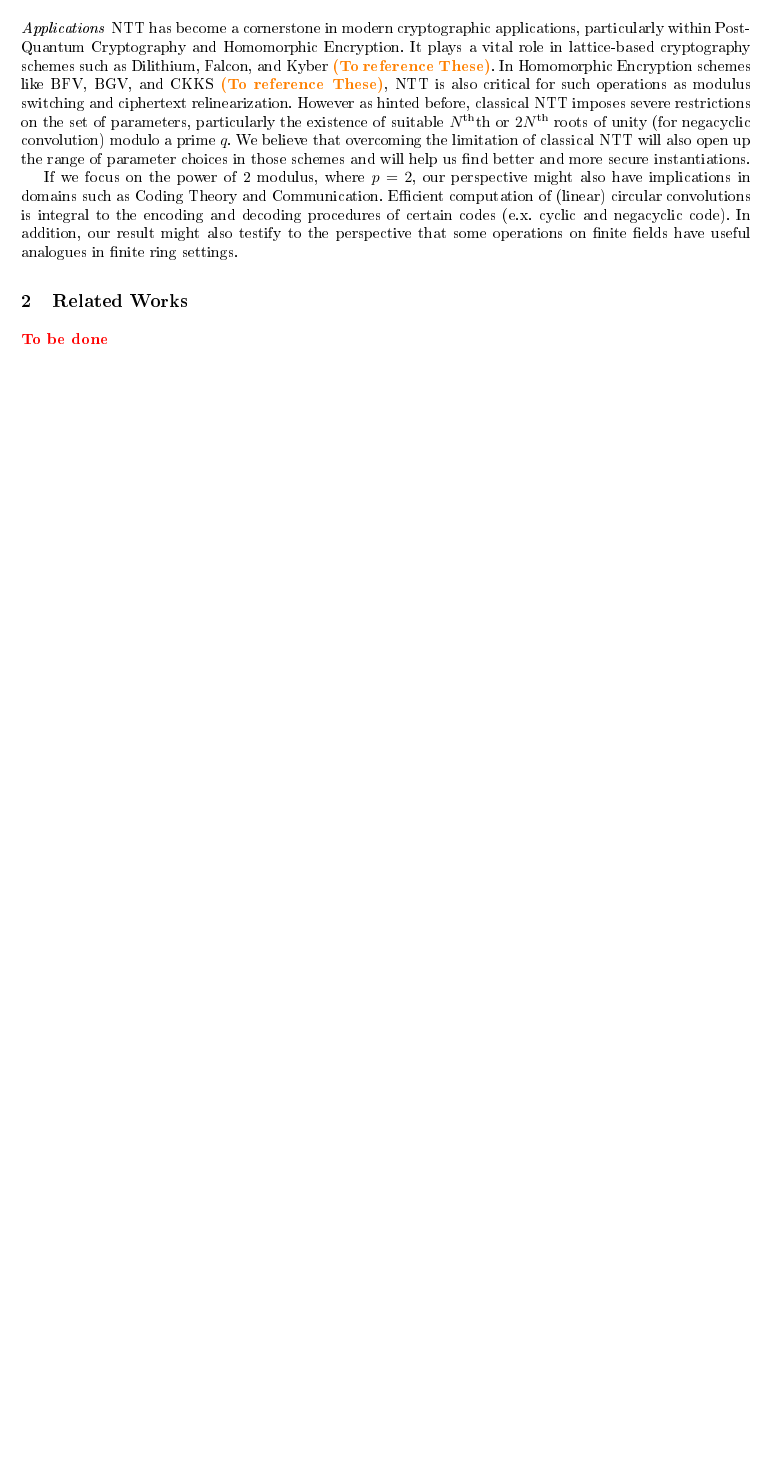
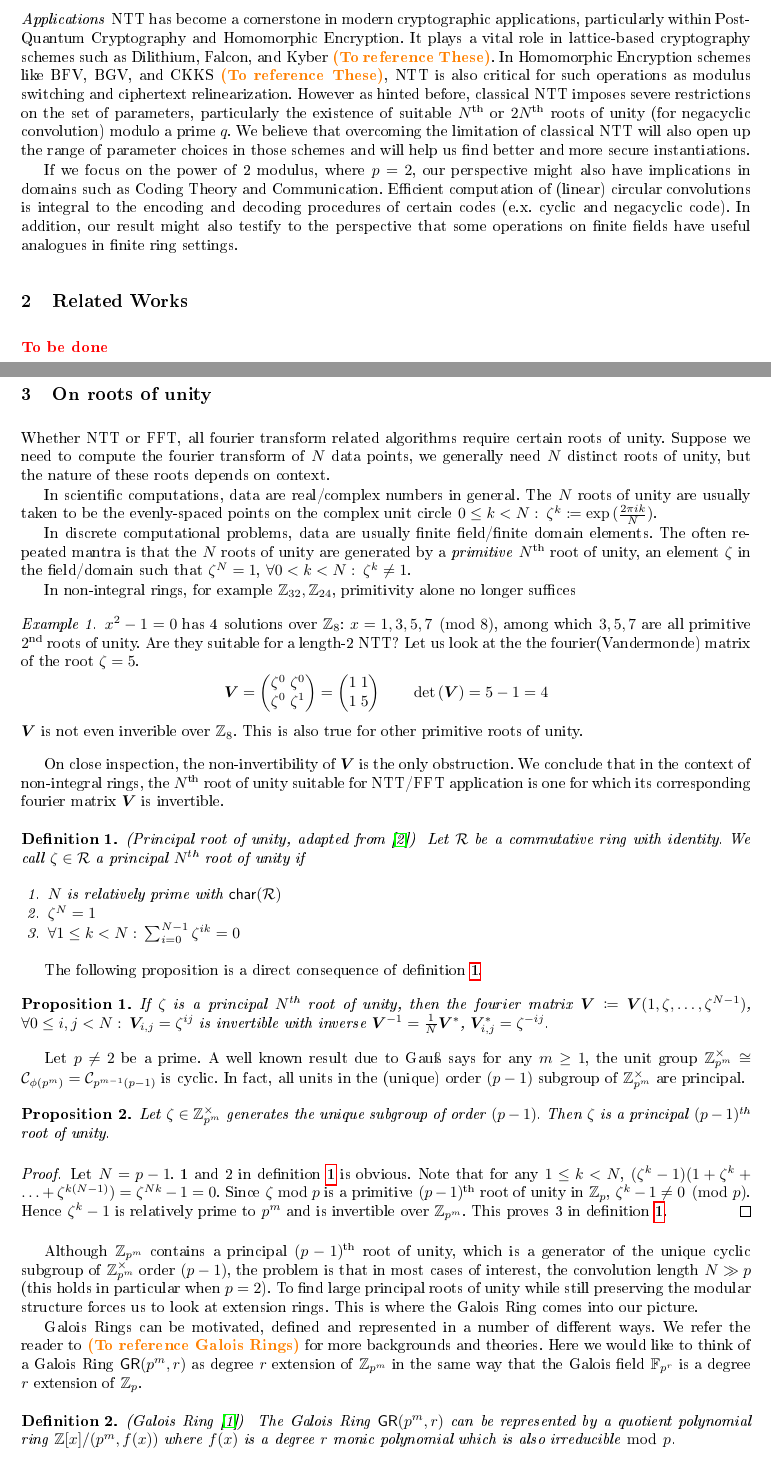
Before and after one commit to Ctrler-gate/PrimePower-NTT, a LaTeX paper (main.tex, which reads introduction.tex, macro.tex, section_roots.tex): part of page 2 of 2 before the commit and two parts of pages 2 and 3 of 5 after it, the two joined at a grey line, cut so that both start at the same text, the shorter picture padded with empty space. The pictures show the PDF file main.pdf that the author committed with the source.

Commit message:
Partically complete section_roots

```diff
--- a/introduction.tex
+++ b/introduction.tex
@@ -43,18 +43,18 @@ In contrast, we propose NTT-like strategies that closely follows the modular ari
 
 We need a number of less well-known techniques to make the strategy work in our setting. We do not claim novelty over these techniques per se, but only over their combination in order to solve the general circular convolution problem. In more detail:
 \begin{itemize}
-    \item Section~\ToRef{Section 1} finds and calculates a class of roots of unity compatible with both NTT application and arithmetic of the ring \(\Z_{p^m}\). The main idea is to find these roots in the Galois ring extension \(\GalRing{p^m}{r}\). For each \(r \gid 1\), there is a suitable root of unity of order \(p^r - 1\). We will see why such a root is appropriate and provide efficient algorithms to calculate the root.
+    \item Section~\ToRef{Section 1} finds and calculates a class of roots of unity compatible with both NTT application and arithmetic of the ring \(\Z_{p^m}\). The main idea is to find these roots in the Galois ring extension \(\GalRing{p^m}{r}\). For each \(r \ge 1\), there is a suitable root of unity of order \(p^r - 1\). We will see why such a root is appropriate and provide efficient algorithms to calculate the root.
     \item In \ToRef{Section 2} we briefly recall how to pad arguments so that we can transform a circular convolution problem of length \(N\) to one of a more convenient length \(N' > N\).
     \item Efficient convolution and NTT is the main topic of \ToRef{Section 3}. We suggest 2 algorithms based on factorization characteristics of \(N'\)
     \begin{itemize}
         \item If \(N' = q^e\) is a power of a small prime \(q\), we take inspiration from \ToRef{Fast circulant vector multiplication} and propose an \(O(N \log N)\) recursion algorithm to compute the circular convolution without doing the fourier and inverse fourier transforms.
         \item If \(N' = N_1 N_2\) where \(N_1, N_2\) are coprime. We employ the Good-Thomas Prime Factorization technique \ToRef{Good-Thomas} and reduce the calculation of length \(N'\) fourier transform to 2 consecutive block-wise length \(N_1\) and length \(N_2\) fourier transforms.
-        \item Finally, we combine the 2 methods above to handle those \(N'\) having factorization \(N' = q_1 \ldots q_{n-1} q_n^e\), where \(e \gid 1\) and \(q_1, \ldots, q_n\) are distinct small primes
+        \item Finally, we combine the 2 methods above to handle those \(N'\) having factorization \(N' = q_1 \ldots q_{n-1} q_n^e\), where \(e \ge 1\) and \(q_1, \ldots, q_n\) are distinct small primes
     \end{itemize}
     \item The last section contains some benchmark results of a proof-of-concept Sagemath/Python implementation of our strategy. We will also discuss the strengths and weaknesses; the time complexities; and the applications of our approach
 \end{itemize}
 
 \paragraph{Applications}
-NTT has become a cornerstone in modern cryptographic applications, particularly within Post-Quantum Cryptography and Homomorphic Encryption. It plays a vital role in lattice-based cryptography schemes such as Dilithium, Falcon, and Kyber \ToRef{These}.  In Homomorphic Encryption schemes like BFV, BGV, and CKKS \ToRef{These}, NTT is also critical for such operations as modulus switching and ciphertext relinearization. However as hinted before, classical NTT imposes severe restrictions on the set of parameters, particularly the existence of suitable \(N\textsuperscript{th}\)th or \(2N\textsuperscript{th}\) roots of unity (for negacyclic convolution) modulo a prime \(q\). We believe that overcoming the limitation of classical NTT will also open up the range of parameter choices in those schemes and will help us find better and more secure instantiations.
+NTT has become a cornerstone in modern cryptographic applications, particularly within Post-Quantum Cryptography and Homomorphic Encryption. It plays a vital role in lattice-based cryptography schemes such as Dilithium, Falcon, and Kyber \ToRef{These}.  In Homomorphic Encryption schemes like BFV, BGV, and CKKS \ToRef{These}, NTT is also critical for such operations as modulus switching and ciphertext relinearization. However as hinted before, classical NTT imposes severe restrictions on the set of parameters, particularly the existence of suitable \(N\textsuperscript{th}\) or \(2N\textsuperscript{th}\) roots of unity (for negacyclic convolution) modulo a prime \(q\). We believe that overcoming the limitation of classical NTT will also open up the range of parameter choices in those schemes and will help us find better and more secure instantiations.
 
 If we focus on the power of 2 modulus, where \(p = 2\), our perspective might also have implications in domains such as Coding Theory and Communication. Efficient computation of (linear) circular convolutions is integral to the encoding and decoding procedures of certain codes (e.x. cyclic and negacyclic code). In addition, our result might also testify to the perspective that some operations on finite fields have useful analogues in finite ring settings.
--- a/macro.tex
+++ b/macro.tex
@@ -5,6 +5,8 @@
 \newcommand{\ToDo}{\textcolor{red}{\bf To be done}}
 % Symbols
 \newcommand{\Z}{\mathbb{Z}}
+\newcommand{\RingR}{\mathcal{R}}
+\newcommand{\Cyclic}[1]{\mathcal{C}_{#1}}
 \newcommand{\GalRing}[2]{\mathsf{GR}(#1, #2)}
 
 % Operators
--- /dev/null
+++ b/section_roots.tex
@@ -0,0 +1,54 @@
+%!TEX root = main.tex
+\section{On roots of unity}
+Whether NTT or FFT, all fourier transform related algorithms require certain roots of unity. Suppose we need to compute the fourier transform of \(N\) data points, we generally need \(N\) distinct roots of unity, but the nature of these roots depends on context.
+
+In scientific computations, data are real/complex numbers in general. The \(N\) roots of unity are usually taken to be the evenly-spaced points on the complex unit circle \(0 \le k < N:\: \zeta^k \coloneq \exp{(\frac{2 \pi i k}{N})}\).
+
+In discrete computational problems, data are usually finite field/finite domain elements. The often repeated mantra is that the \(N\) roots of unity are generated by a \emph{primitive} \(N\textsuperscript{th}\) root of unity, an element \(\zeta\) in the field/domain such that \(\zeta^N = 1\), \(\forall 0 < k < N:\: \zeta^k \neq 1\).
+
+In non-integral rings, for example \(\Z_{32}, \Z_{24}\), primitivity alone no longer suffices
+\begin{example}
+    \(x^2 - 1 = 0\) has 4 solutions over \(\Z_8\): \(x = 1, 3, 5, 7 \pmod{8}\), among which \(3, 5, 7\) are all primitive \(2\textsuperscript{nd}\) roots of unity. Are they suitable for a length-2 NTT? Let us look at the the fourier(Vandermonde) matrix of the root \(\zeta = 5\).
+    \[\bm{V} = \begin{pmatrix}
+        \zeta^{0} & \zeta^{0} \\
+        \zeta^{0} & \zeta^{1}
+    \end{pmatrix} = \begin{pmatrix}
+        1 & 1 \\
+        1 & 5
+    \end{pmatrix} \qquad \det{(\bm{V})} = 5 - 1 = 4\]
+    \(\bm{V}\) is not even inverible over \(\Z_8\). This is also true for other primitive roots of unity.
+\end{example}
+
+On close inspection, the non-invertibility of \(\bm{V}\) is the only obstruction. We conclude that in the context of non-integral rings, the \(N\textsuperscript{th}\) root of unity suitable for NTT/FFT application is one for which its corresponding fourier matrix \(\bm{V}\) is invertible.
+
+\begin{definition}{(Principal root of unity, adapted from~\cite{MISC:WikiRoot})} \label{def:PrincipalRoot}
+    Let \(\RingR\) be a commutative ring with identity. We call \(\zeta \in \RingR\) a principal \(N\textsuperscript{th}\) root of unity if
+    \begin{enumerate}
+        \item \(N\) is relatively prime with \(\mathsf{char}(\RingR)\)
+        \item \(\zeta^N = 1\)
+        \item \(\forall 1 \le k < N:\: \sum_{i=0}^{N-1}\zeta^{ik} = 0\)
+    \end{enumerate}
+\end{definition}
+
+The following proposition is a direct consequence of \cref{def:PrincipalRoot}.
+\begin{proposition} \label{prop:InvFourierMat}
+    If \(\zeta\) is a principal \(N\textsuperscript{th}\) root of unity, then the fourier matrix \(\bm{V} \coloneq \bm{V}(1, \zeta, \ldots, \zeta^{N-1})\), \(\forall 0 \le i,j < N:\:\bm{V}_{i,j} = \zeta^{ij}\) is invertible with inverse \(\bm{V}^{-1} = \frac{1}{N}\bm{V}^{\ast}\), \(\bm{V}^{\ast}_{i,j} = \zeta^{-ij}\).
+\end{proposition}
+
+\ifFullVersion
+Let \(p \ne 2\) be a prime. A well known result due to Gau{\ss} says for any \(m \ge 1\), the unit group \(\Z_{p^m}^{\times} \cong \Cyclic{\phi(p^m)} = \Cyclic{p^{m-1}(p-1)}\) is cyclic. In fact, all units in the (unique) order \((p-1)\) subgroup of \(\Z_{p^m}^{\times}\) are principal.
+\begin{proposition} \label{prop:SubgrpPrincipal}
+    Let \(\zeta \in \Z_{p^m}^{\times}\) generates the unique subgroup of order \((p - 1)\). Then \(\zeta\) is a principal \((p-1)\textsuperscript{th}\) root of unity.
+\end{proposition}
+\begin{proof}
+    Let \(N = p - 1\). 1 and 2 in \cref{def:PrincipalRoot} is obvious. Note that for any \(1 \le k < N\), \((\zeta^k - 1)(1 + \zeta^k + \ldots + \zeta^{k(N-1)}) = \zeta^{Nk} - 1 = 0\). Since \(\zeta \bmod p\) is a primitive \((p-1)\textsuperscript{th}\) root of unity in \(\Z_p\), \(\zeta^k - 1 \ne 0 \pmod{p}\). Hence \(\zeta^k - 1\) is relatively prime to \(p^m\) and is invertible over \(\Z_{p^m}\). This proves 3 in \cref{def:PrincipalRoot}.
+\end{proof}
+\fi
+
+Although \(\Z_{p^m}\) contains a principal \((p-1)\textsuperscript{th}\) root of unity, which is a generator of the unique cyclic subgroup of \(\Z_{p^m}^{\times}\) order \((p - 1)\), the problem is that in most cases of interest, the convolution length \(N \gg p\) (this holds in particular when \(p = 2\)). To find large principal roots of unity while still preserving the modular structure forces us to look at extension rings. This is where the Galois Ring comes into our picture.
+
+Galois Rings can be motivated, defined and represented in a number of different ways. We refer the reader to \ToRef{Galois Rings} for more backgrounds and theories. Here we would like to think of a Galois Ring \(\GalRing{p^m}{r}\) as degree \(r\) extension of \(\Z_{p^m}\) in the same way that the Galois field \(\mathbb{F}_{p^r}\) is a degree \(r\) extension of \(\Z_p\).
+
+\begin{definition}{(Galois Ring~\cite{MISC:WikiGalRing})} \label{def:GaloisRing}
+    The Galois Ring \(\GalRing{p^m}{r}\) can be represented by a quotient polynomial ring \(\Z[x] / (p^m, f(x))\) where \(f(x)\) is a degree \(r\) monic polynomial which is also irreducible \(\bmod \  p\).
+\end{definition}
@@ -0,0 +63,2 @@
+    \begin{enumerate}
+        \item \(g_k(x) \equiv g(x) \pmod{p} \qquad f_k(x) \equiv f(x) \pmod{p}\)
@@ -0,0 +68,27 @@
+\begin{proposition} \label{prop:LiftedPrimPoly}
+    Let \(f(x)\) be a primitive polynomial \(\bmod \  p\) of degree \(r\), there exists a monic polynomial \(g(x)\) unique up to \(\bmod \  p\) such that
+    \[x^{p^r - 1} - 1 \equiv f(x) g(x) \pmod{p}\]
+
+    Now apply \cref{thm:HenselLifting} Hensel lifting to the equation above. We can find a unique polynomial \(f_m(x) \in \Z_{p^m}[x]\) such that \(f_m(x) \equiv f(x) \pmod{p}\) and \(f_m(x) \mid x^{p^r - 1} - 1\) over \(\Z_{p^m}[x]\).
+
+    Let the Galois Ring be defined over this polynomial \(\GalRing{p^m}{r} \cong \Z[x] / (p^m, f_m(x))\). We claim that:
+    \begin{enumerate}
+        \item The equivalent class \(x \pmod{p^m, f_m(x)}\) has order \(p^r - 1\) over \(\GalRing{p^m}{r}^{\times}\). Moreover,
+        \item The equivalent class \(x \pmod{p^m, f_m(x)}\) is a principal \((p^r - 1)\textsuperscript{th}\) root of unity over \(\GalRing{p^m}{r}\). Hence
+        \item For any \(N \mid p^r - 1\), the equivalent class \(x^{\frac{p^r - 1}{N}} \pmod{p^m, f_m(x)}\) is a principal \(N\textsuperscript{th}\) root of unity.
+    \end{enumerate}
+\end{proposition}
+\begin{proof}
+    \noindent1. \quad Since \(f_m(x) \mid x^{p^r -  1} - 1\) over \(\Z_{p^m}[x]\), \(x^{p^r - 1} \equiv 1 \pmod{p^m, f_m(x)}\). Suppose there exists a \(0 < k < p^r - 1\) such that \(x^k \equiv 1 \pmod{p^m, f_m(x)}\). Since \(f_m(x) \equiv f(x) \pmod{p}\), we can reduce \(\bmod \  p\) and obtain \(x^k \equiv 1 \pmod{p, f(x)}\), contradiction to the fact that \(f(x)\) is a primitive polynomial \(\bmod \  p\).
+
+    \smallskip
+    \noindent2. \quad The only nontrivial part to verify is condition 3 in \cref{def:PrincipalRoot}. Let \(N = p^r - 1\) and fix \(0 < k < N\). It is easy to see that \((x^k - 1)(\sum_{i=0}^{N-1} x^{ik}) = x^{kN} - 1 \equiv 0 \pmod{p^m, f_m(x)}\). We claim that \(x^k - 1 \pmod{p^m, f_m(x)}\) has a multiplicative inverse over \(\Z_{p^m}[x]\). If the claim is true, we can multiply the inverse and obtain \(\sum x^{ik} \equiv 0 \pmod{p^m, f_m(x)}\). The equivalent class \([x]\) is therefore a principal \((p^r - 1)\textsuperscript{th}\) root of unity.
+
+    \medskip
+    \noindent{\bf Claim:} \(\exists h(x):\: (x^k - 1)h(x) \equiv 1 \pmod{p^m, f_m(x)}\)
+
+    \noindent\emph{proof of Claim.} \quad Since \(0 < k < N\), \(x^k - 1 \pmod{p, f(x)}\) is nonzero and has a multiplicative inverse \(h_1(x)\), i.e., \((x^k - 1)h_1(x) \equiv 1 \pmod{p, f_m(x)}\) (recall that \(\Z[x]/(p, f(x)) = \Z[x]/(p, f_m(x))\) is a field). We are going to lift the inverse \(\bmod \  p\) to one \(\bmod \  p^m\). To do so it is most convenient to employ a technique known as Newton-Raphson division~\cite{MISC:WikiNewton}
+
+    \smallskip
+    \noindent{\bf Newton-Rhaphson division: }Let \(l > 0\). Suppose \(\exists h_l(x)\) s.t. \((x^k - 1)h_l(x) \equiv 1 \pmod{p^l, f_m(x)}\). Define
+    \[h_{l+1}(x) = 2 h_l(x) - (x^k - 1)h_l(x)^2\]
@@ -0,0 +99,9 @@
+        &(x^k - 1)^2h_l(x)^2 = 1 + 2p^l M_l(x) + p^{l+1}(p^{l-1}M_l(x)^2) + f_m(x)\left(f_m(x) N_l(x)^2 + 2 N_l(x) (1 + p^l M_l(x)) \right) \\
+        &2(x^k - 1)h_l(x) = 2 + 2p^l M_l(x) + f_m(x) N_l(x) \\
+        \implies &(x^k - 1)h_{l+1}(x) = 1 + p^{l+1} M_{l+1}(x) + f_m(x) N_{l+1}(x)
+    \end{align*}
+    for some polynomials \(M_{l+1}(x), N_{l+1}(x)\). Therefore we can use Newton-Rhaphson division to lift the inverse up to \(\bmod \  p^m\). This shows that \(x^k - 1\) and the claim is proven.
+
+    \medskip
+    \noindent3. \quad is a straightforward consequence of 2.
+\end{proof}
```
Also changed, not shown: main.tex (+10 -3 lines), ref.bib (+35 -0 lines), main.pdf, introduction.tex (6 more changed lines), section_roots.tex (15 more changed lines).
